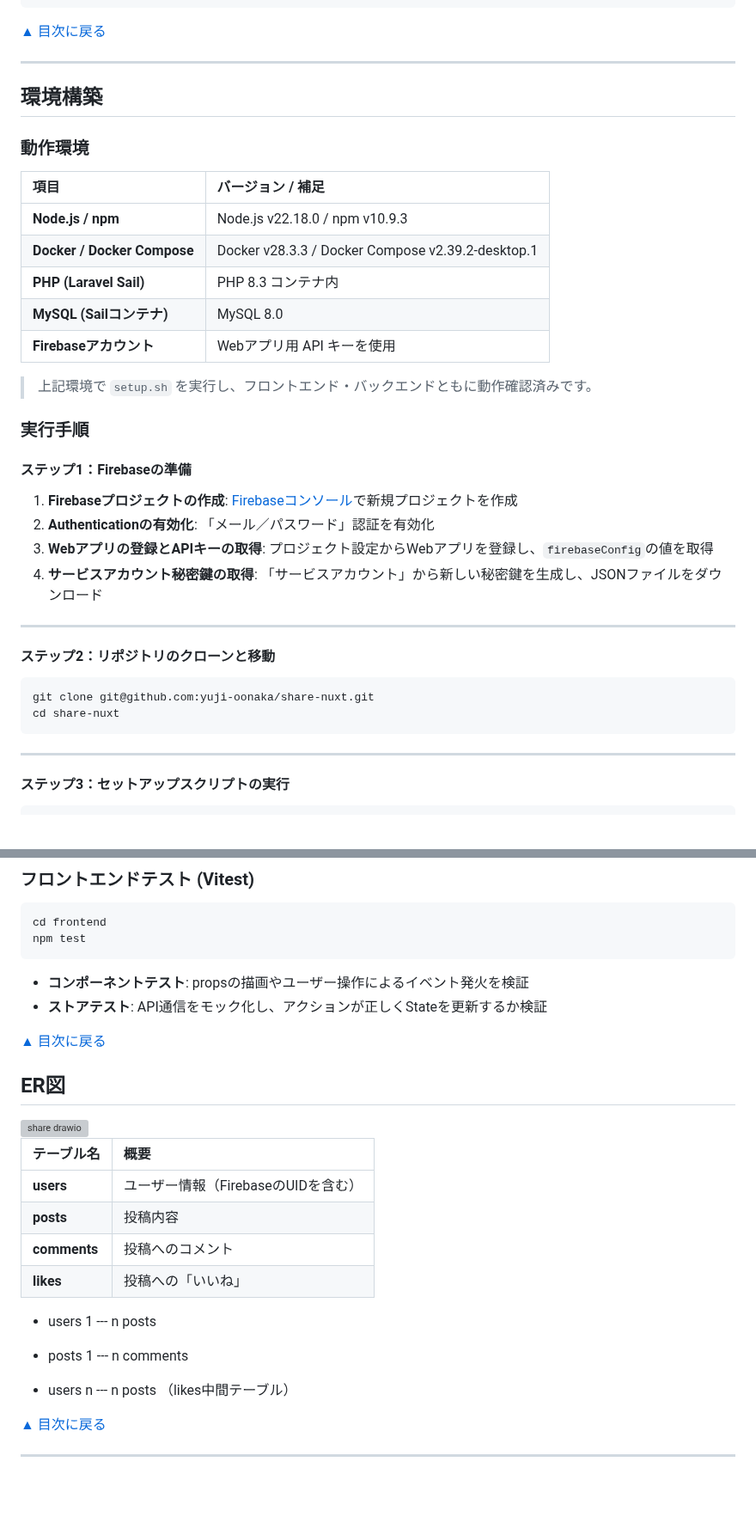
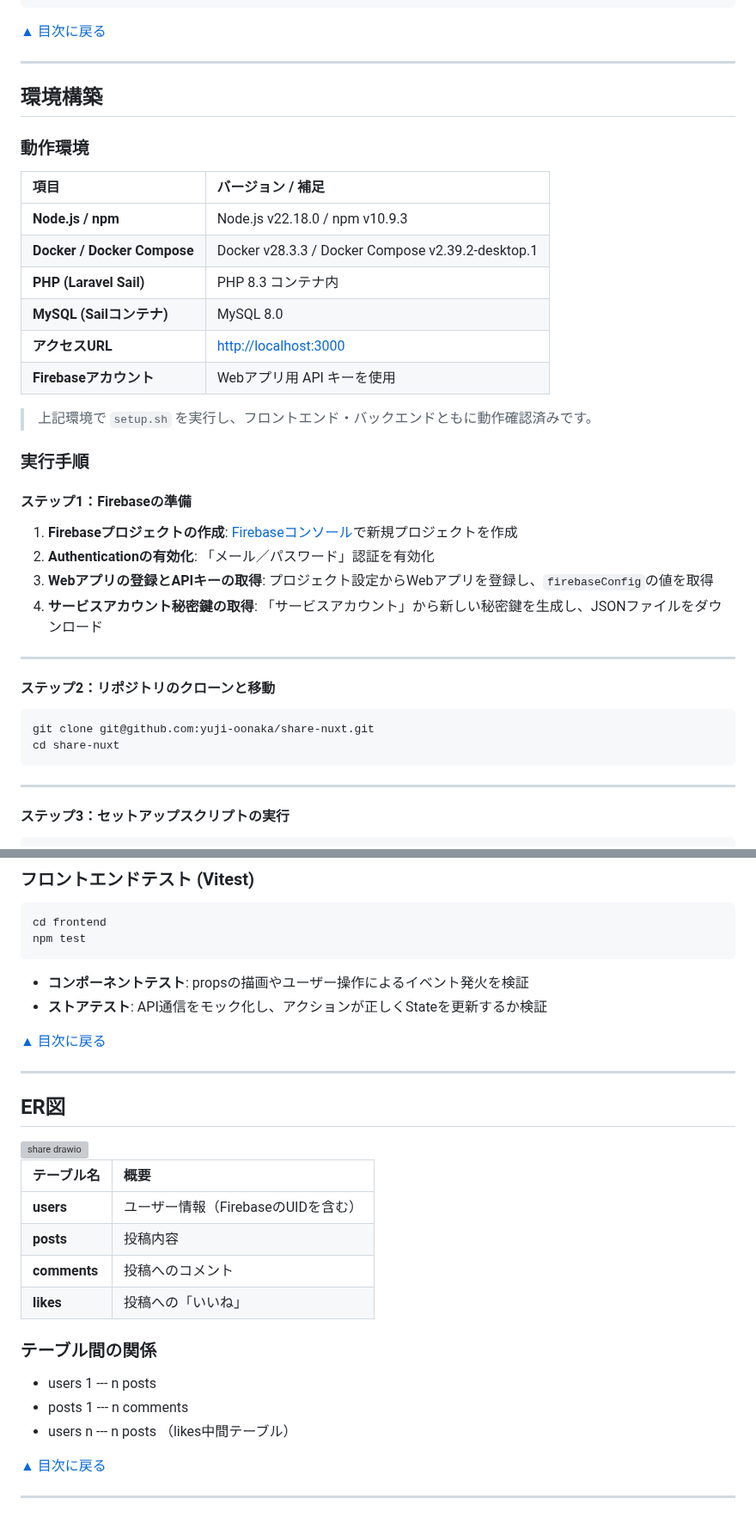
Before and after one commit to yuji-oonaka/share-nuxt, a Markdown page: README.md, 2 parts joined by grey strips. Shown at 86% size. GitHub-like rendering; blank space fills up the shorter version; grey boxes are pictures that could not be loaded.

````diff
--- a/README.md
+++ b/README.md
@@ -67,7 +67,7 @@ share-nuxt/
 
 [▲ 目次に戻る](#目次)
 
-***
+---
 
 ## 環境構築
 
@@ -79,7 +79,9 @@ share-nuxt/
 | **Docker / Docker Compose** | Docker v28.3.3 / Docker Compose v2.39.2-desktop.1 |
 | **PHP (Laravel Sail)**      | PHP 8.3 コンテナ内                                     |
 | **MySQL (Sailコンテナ)**        | MySQL 8.0                                         |
+| **アクセスURL**              | [http://localhost:3000](http://localhost:3000)   |
 | **Firebaseアカウント**           | Webアプリ用 API キーを使用                                 |
+
 
 > 上記環境で `setup.sh` を実行し、フロントエンド・バックエンドともに動作確認済みです。
 
@@ -92,7 +94,7 @@ share-nuxt/
 3. **Webアプリの登録とAPIキーの取得**: プロジェクト設定からWebアプリを登録し、`firebaseConfig`の値を取得
 4. **サービスアカウント秘密鍵の取得**: 「サービスアカウント」から新しい秘密鍵を生成し、JSONファイルをダウンロード
 
-***
+---
 
 #### ステップ2：リポジトリのクローンと移動
 
@@ -101,7 +103,7 @@ git clone git@github.com:yuji-oonaka/share-nuxt.git
 cd share-nuxt
 ```
 
-***
+---
 
 #### ステップ3：セットアップスクリプトの実行
 
@@ -190,28 +194,30 @@ cd frontend
 npm test
 ```
 
-- **コンポーネントテスト**: propsの描画やユーザー操作によるイベント発火を検証
-- **ストアテスト**: API通信をモック化し、アクションが正しくStateを更新するか検証
+* **コンポーネントテスト**: propsの描画やユーザー操作によるイベント発火を検証
+* **ストアテスト**: API通信をモック化し、アクションが正しくStateを更新するか検証
 
 [▲ 目次に戻る](#目次)
+
+---
 
 ## ER図
 
 <img width="661" height="571" alt="share drawio" src="https://github.com/user-attachments/assets/1ff205f0-5729-4193-98f6-c1db04039c28" />
 
-| テーブル名 | 概要 |
-|:-----------|:-----|
-| **users**  | ユーザー情報（FirebaseのUIDを含む） |
-| **posts**  | 投稿内容 |
-| **comments** | 投稿へのコメント |
-| **likes**    | 投稿への「いいね」 |
+| テーブル名        | 概要                      |
+| :----------- | :---------------------- |
+| **users**    | ユーザー情報（FirebaseのUIDを含む） |
+| **posts**    | 投稿内容                    |
+| **comments** | 投稿へのコメント                |
+| **likes**    | 投稿への「いいね」               |
 
-- users 1 --- n posts
+### テーブル間の関係
 
-- posts 1 --- n comments
-
-- users n --- n posts （likes中間テーブル）
+* users 1 --- n posts
+* posts 1 --- n comments
+* users n --- n posts （likes中間テーブル）
 
 [▲ 目次に戻る](#目次)
 
-***
+---
````
Also changed, not shown: other parts of README.md (+31 -29 lines).
